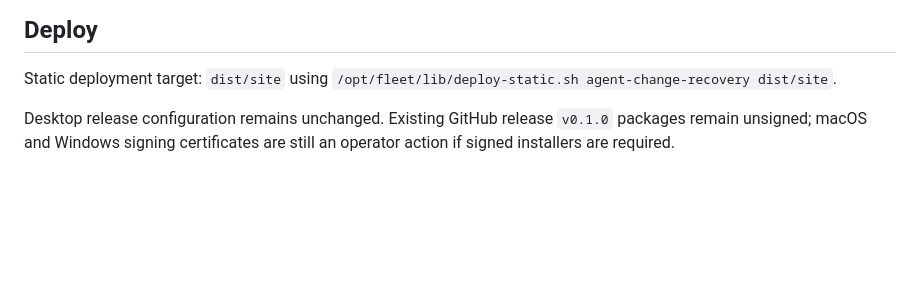
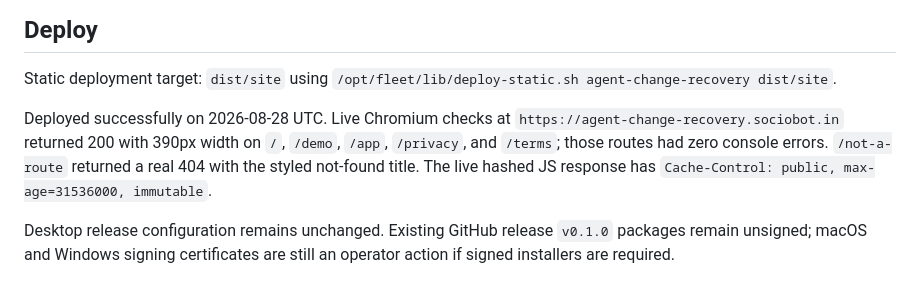
Before and after one commit to B-Divyesh/sf-agent-change-recovery, a Markdown page: .factory/handoff.md, the part around the change. GitHub-like rendering; blank space fills up the shorter version.

Commit message:
docs: record repaired deployment evidence

```diff
--- a/.factory/handoff.md
+++ b/.factory/handoff.md
@@ -44,4 +44,6 @@ The production Sociobot checkout has not been registered: on 2026-08-28 UTC, `GE
 
 Static deployment target: `dist/site` using `/opt/fleet/lib/deploy-static.sh agent-change-recovery dist/site`.
 
+Deployed successfully on 2026-08-28 UTC. Live Chromium checks at `https://agent-change-recovery.sociobot.in` returned 200 with 390px width on `/`, `/demo`, `/app`, `/privacy`, and `/terms`; those routes had zero console errors. `/not-a-route` returned a real 404 with the styled not-found title. The live hashed JS response has `Cache-Control: public, max-age=31536000, immutable`.
+
 Desktop release configuration remains unchanged. Existing GitHub release `v0.1.0` packages remain unsigned; macOS and Windows signing certificates are still an operator action if signed installers are required.
```
